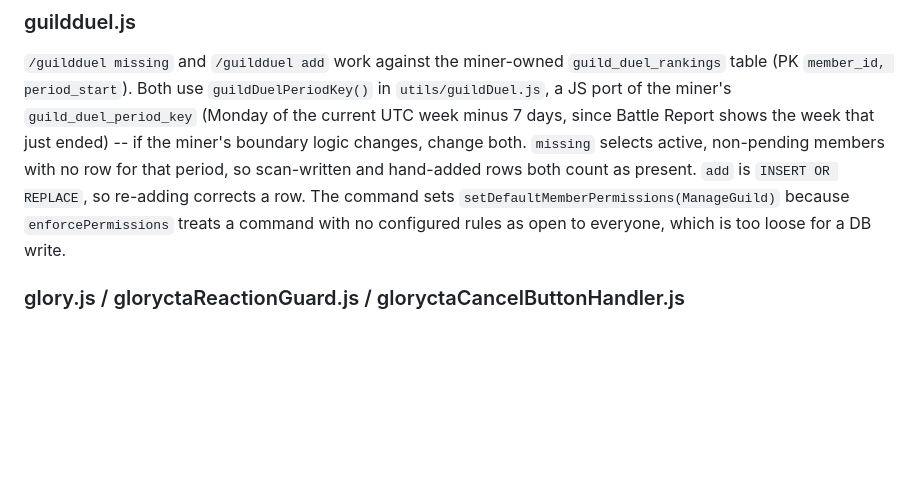
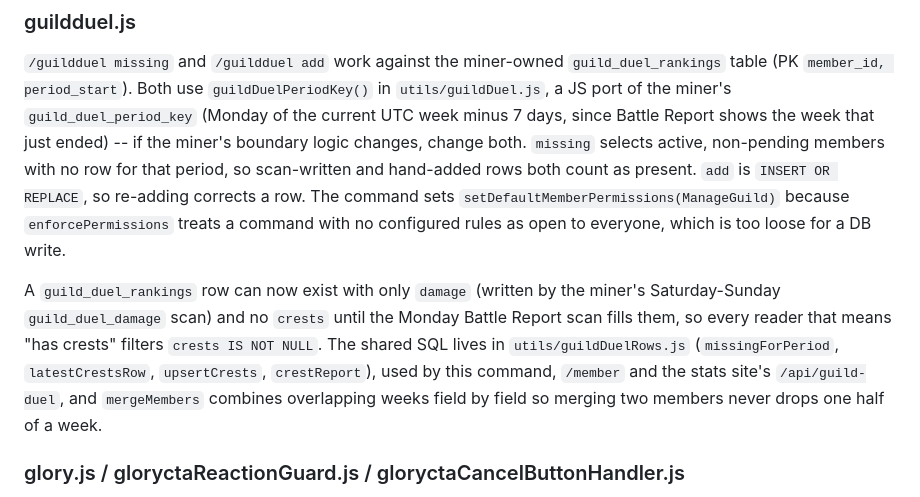
Before and after one commit to crysallis/MeerBot, a Markdown page: ARCHITECTURE.md, the part around the change. GitHub-like rendering; blank space fills up the shorter version.

Commit message:
docs: guild duel damage-only rows in ARCHITECTURE
Co-Authored-By: Claude Sonnet 5.5 <noreply@anthropic.com>

```diff
--- a/ARCHITECTURE.md
+++ b/ARCHITECTURE.md
@@ -362,6 +362,8 @@ Calls `interaction.deferUpdate()` immediately after the eligibility/status gates
 ### guildduel.js
 
 `/guildduel missing` and `/guildduel add` work against the miner-owned `guild_duel_rankings` table (PK `member_id, period_start`). Both use `guildDuelPeriodKey()` in `utils/guildDuel.js`, a JS port of the miner's `guild_duel_period_key` (Monday of the current UTC week minus 7 days, since Battle Report shows the week that just ended) -- if the miner's boundary logic changes, change both. `missing` selects active, non-pending members with no row for that period, so scan-written and hand-added rows both count as present. `add` is `INSERT OR REPLACE`, so re-adding corrects a row. The command sets `setDefaultMemberPermissions(ManageGuild)` because `enforcePermissions` treats a command with no configured rules as open to everyone, which is too loose for a DB write.
+
+A `guild_duel_rankings` row can now exist with only `damage` (written by the miner's Saturday-Sunday `guild_duel_damage` scan) and no `crests` until the Monday Battle Report scan fills them, so every reader that means "has crests" filters `crests IS NOT NULL`. The shared SQL lives in `utils/guildDuelRows.js` (`missingForPeriod`, `latestCrestsRow`, `upsertCrests`, `crestReport`), used by this command, `/member` and the stats site's `/api/guild-duel`, and `mergeMembers` combines overlapping weeks field by field so merging two members never drops one half of a week.
 
 ### glory.js / gloryctaReactionGuard.js / gloryctaCancelButtonHandler.js
 
```
